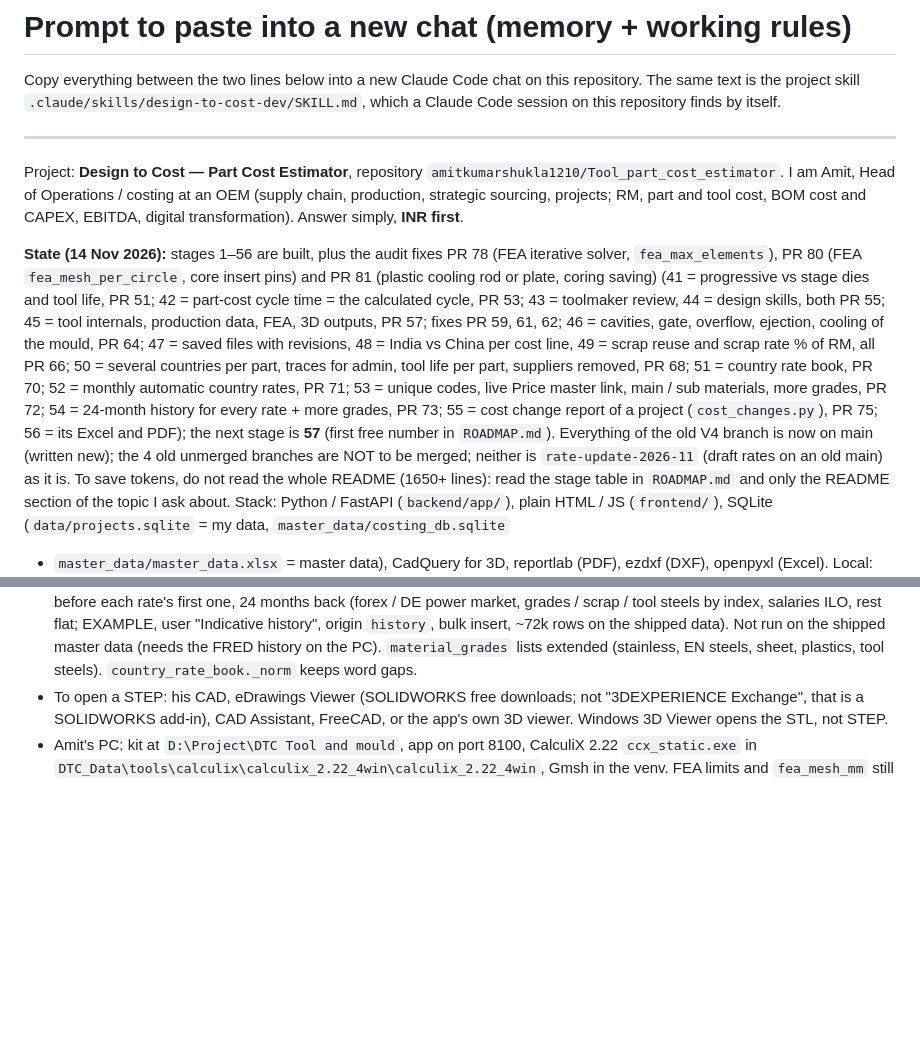
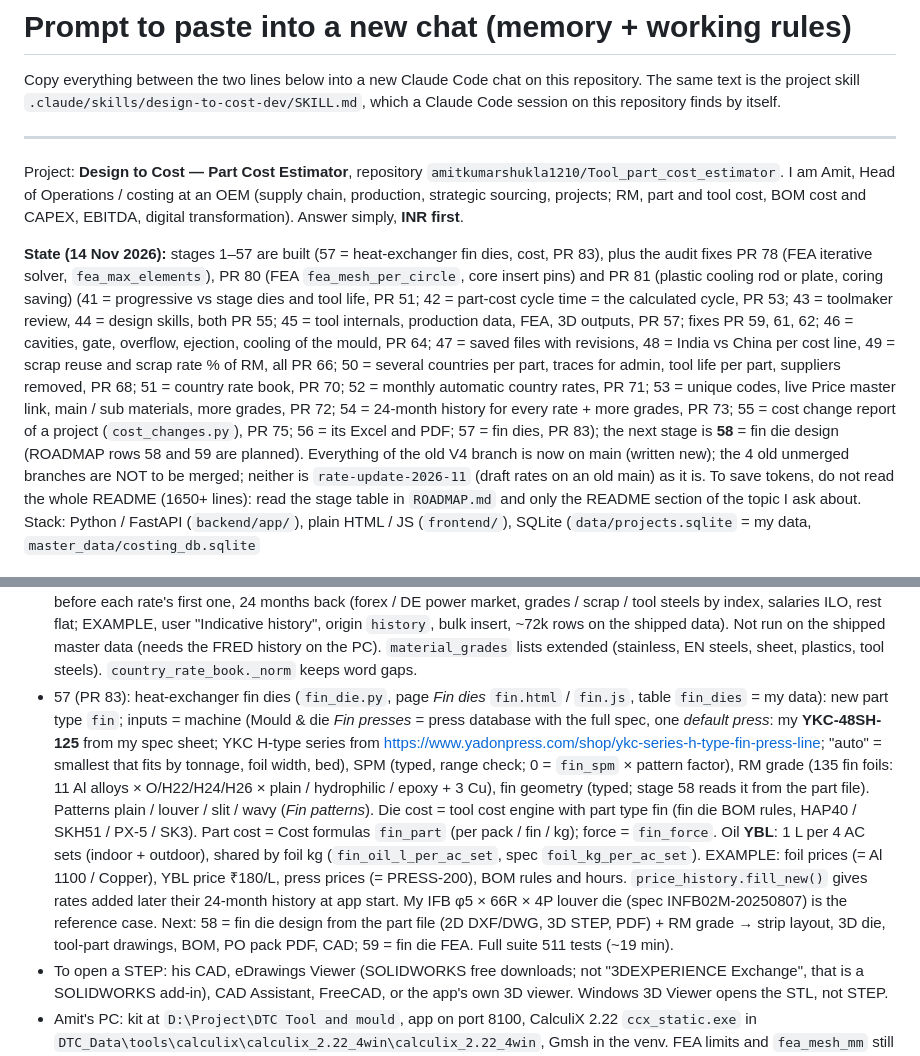
Before and after one commit to amitkumarshukla1210/Tool_part_cost_estimator, a Markdown page: docs/HANDOFF_PROMPT.md, 2 parts joined by grey strips. Rendered like a GitHub page; blank space fills up the shorter version.

Commit message:
Memory: stage 57 merged (PR 83), next stage 58 fin die design
Co-Authored-By: Claude Opus 5.5 <noreply@anthropic.com>
Claude-Session: https://claude.ai/code/session_01K38rtpdj9ibY9bMqgg4tRq

```diff
--- a/docs/HANDOFF_PROMPT.md
+++ b/docs/HANDOFF_PROMPT.md
@@ -9,11 +9,11 @@ Project: **Design to Cost — Part Cost Estimator**, repository `amitkumarshukla
 I am Amit, Head of Operations / costing at an OEM (supply chain, production, strategic sourcing, projects; RM, part and tool cost,
 BOM cost and CAPEX, EBITDA, digital transformation). Answer simply, **INR first**.
 
-**State (14 Nov 2026):** stages 1–56 are built, plus the audit fixes PR 78 (FEA iterative solver, `fea_max_elements`), PR 80 (FEA `fea_mesh_per_circle`, core insert pins) and PR 81 (plastic cooling rod or plate, coring saving) (41 = progressive vs stage dies and tool life, PR 51; 42 = part-cost cycle time = the calculated
+**State (14 Nov 2026):** stages 1–57 are built (57 = heat-exchanger fin dies, cost, PR 83), plus the audit fixes PR 78 (FEA iterative solver, `fea_max_elements`), PR 80 (FEA `fea_mesh_per_circle`, core insert pins) and PR 81 (plastic cooling rod or plate, coring saving) (41 = progressive vs stage dies and tool life, PR 51; 42 = part-cost cycle time = the calculated
 cycle, PR 53; 43 = toolmaker review, 44 = design skills, both PR 55; 45 = tool internals, production data, FEA, 3D outputs, PR 57; fixes PR 59, 61, 62;
 46 = cavities, gate, overflow, ejection, cooling of the mould, PR 64; 47 = saved files with revisions, 48 = India vs China per cost line,
 49 = scrap reuse and scrap rate % of RM, all PR 66; 50 = several countries per part, traces for admin, tool life per part,
-suppliers removed, PR 68; 51 = country rate book, PR 70; 52 = monthly automatic country rates, PR 71; 53 = unique codes, live Price master link, main / sub materials, more grades, PR 72; 54 = 24-month history for every rate + more grades, PR 73; 55 = cost change report of a project (`cost_changes.py`), PR 75; 56 = its Excel and PDF); the next stage is **57** (first free number in `ROADMAP.md`). Everything of the old V4 branch is now on main (written new);
+suppliers removed, PR 68; 51 = country rate book, PR 70; 52 = monthly automatic country rates, PR 71; 53 = unique codes, live Price master link, main / sub materials, more grades, PR 72; 54 = 24-month history for every rate + more grades, PR 73; 55 = cost change report of a project (`cost_changes.py`), PR 75; 56 = its Excel and PDF; 57 = fin dies, PR 83); the next stage is **58** = fin die design (ROADMAP rows 58 and 59 are planned). Everything of the old V4 branch is now on main (written new);
 the 4 old unmerged branches are NOT to be merged; neither is `rate-update-2026-11` (draft rates on an old main) as it is.
 To save tokens, do not read the whole README (1650+ lines): read the stage table in `ROADMAP.md` and only the README section of the topic I ask about.
 Stack: Python / FastAPI (`backend/app/`), plain HTML / JS (`frontend/`), SQLite (`data/projects.sqlite` = my data, `master_data/costing_db.sqlite`
@@ -125,6 +125,18 @@ What the later stages added (details in README):
   EXAMPLE, user "Indicative history", origin `history`, bulk insert, ~72k rows on the shipped data). Not run on the shipped
   master data (needs the FRED history on the PC). `material_grades` lists extended (stainless, EN steels, sheet, plastics,
   tool steels). `country_rate_book._norm` keeps word gaps.
+- 57 (PR 83): heat-exchanger fin dies (`fin_die.py`, page *Fin dies* `fin.html` / `fin.js`, table `fin_dies` = my data): new part type
+  `fin`; inputs = machine (Mould & die *Fin presses* = press database with the full spec, one *default press*: my **YKC-48SH-125**
+  from my spec sheet; YKC H-type series from https://www.yadonpress.com/shop/ykc-series-h-type-fin-press-line; "auto" = smallest
+  that fits by tonnage, foil width, bed), SPM (typed, range check; 0 = `fin_spm` × pattern factor), RM grade (135 fin foils: 11 Al
+  alloys × O/H22/H24/H26 × plain / hydrophilic / epoxy + 3 Cu), fin geometry (typed; stage 58 reads it from the part file). Patterns
+  plain / louver / slit / wavy (*Fin patterns*). Die cost = tool cost engine with part type fin (fin die BOM rules, HAP40 / SKH51 /
+  PX-5 / SK3). Part cost = Cost formulas `fin_part` (per pack / fin / kg); force = `fin_force`. Oil **YBL**: 1 L per 4 AC sets
+  (indoor + outdoor), shared by foil kg (`fin_oil_l_per_ac_set`, spec `foil_kg_per_ac_set`). EXAMPLE: foil prices (= Al 1100 /
+  Copper), YBL price ₹180/L, press prices (= PRESS-200), BOM rules and hours. `price_history.fill_new()` gives rates added later
+  their 24-month history at app start. My IFB φ5 × 66R × 4P louver die (spec INFB02M-20250807) is the reference case.
+  Next: 58 = fin die design from the part file (2D DXF/DWG, 3D STEP, PDF) + RM grade → strip layout, 3D die, tool-part drawings,
+  BOM, PO pack PDF, CAD; 59 = fin die FEA. Full suite 511 tests (~19 min).
 - To open a STEP: his CAD, eDrawings Viewer (SOLIDWORKS free downloads; not "3DEXPERIENCE Exchange", that is a SOLIDWORKS add-in),
   CAD Assistant, FreeCAD, or the app's own 3D viewer. Windows 3D Viewer opens the STL, not STEP.
 - Amit's PC: kit at `D:\Project\DTC Tool and mould`, app on port 8100, CalculiX 2.22 `ccx_static.exe` in
```
Also changed, not shown: 1 other file.
